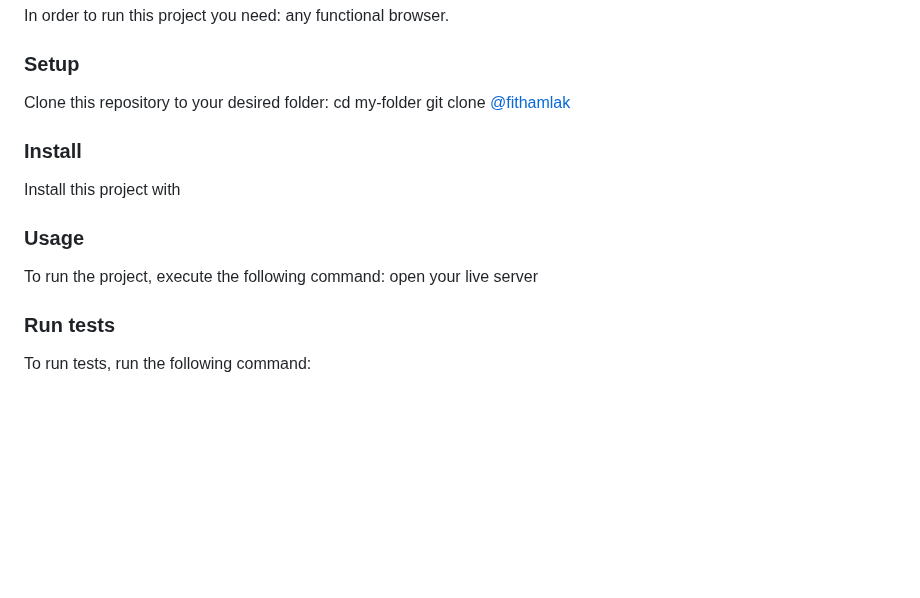
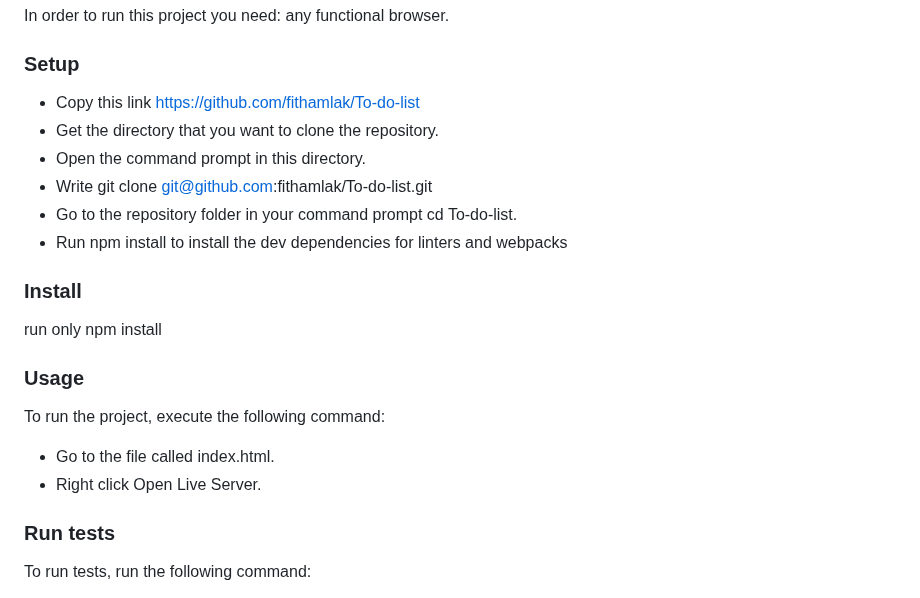
Before and after one commit to fithamlak/To-do-list, a Markdown page: readme.md, the part around the change. Rendered like a GitHub page; blank space fills up the shorter version.

Commit message:
update readme by including what the client should install and run locally

```diff
--- a/readme.md
+++ b/readme.md
@@ -97,17 +97,23 @@ In order to run this project you need: any functional browser.
 
 ### Setup
 
-Clone this repository to your desired folder:
-cd my-folder git clone [@fithamlak](https://github.com/fithamlak/To-do-list)
+- Copy this link https://github.com/fithamlak/To-do-list
+- Get the directory that you want to clone the repository.
+- Open the command prompt in this directory.
+- Write git clone git@github.com:fithamlak/To-do-list.git
+- Go to the repository folder in your command prompt cd To-do-list.
+- Run npm install to install the dev dependencies for linters and webpacks
+
 
 ### Install
 
-Install this project with
+run only npm install
 
 ### Usage
 
 To run the project, execute the following command:
-open your live server
+- Go to the file called index.html.
+- Right click Open Live Server.
 
 ### Run tests
 
```
